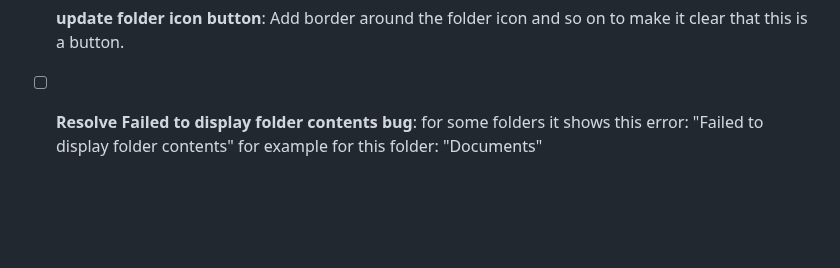
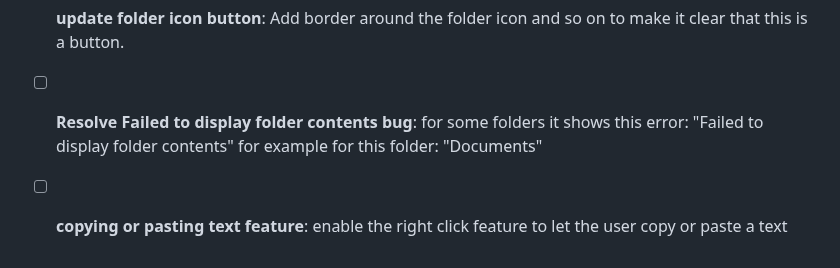
Before and after one commit to AminSajedian/Content-Collector, a Markdown page: README.md, the part around the change. GitHub-like rendering; blank space fills up the shorter version.

Commit message:
add a task

```diff
--- a/README.md
+++ b/README.md
@@ -56,3 +56,4 @@ The **Content Collector** app is structured to separate concerns between the use
 - [ ] **Support Multiple Languages**: Add localization support for different languages.
 - [ ] **update folder icon button**: Add border around the folder icon and so on to make it clear that this is a button.
 - [ ] **Resolve Failed to display folder contents bug**: for some folders it shows this error: "Failed to display folder contents" for example for this folder: "Documents"
+- [ ] **copying or pasting text feature**: enable the right click feature to let the user copy or paste a text
```
